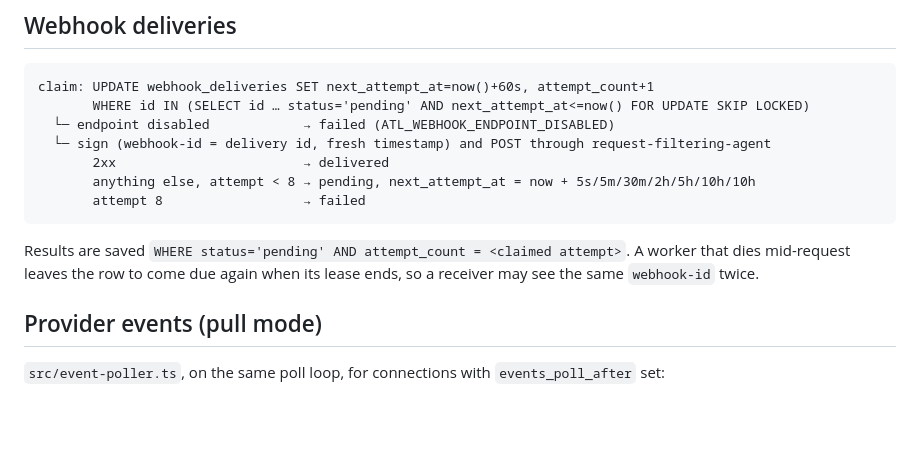
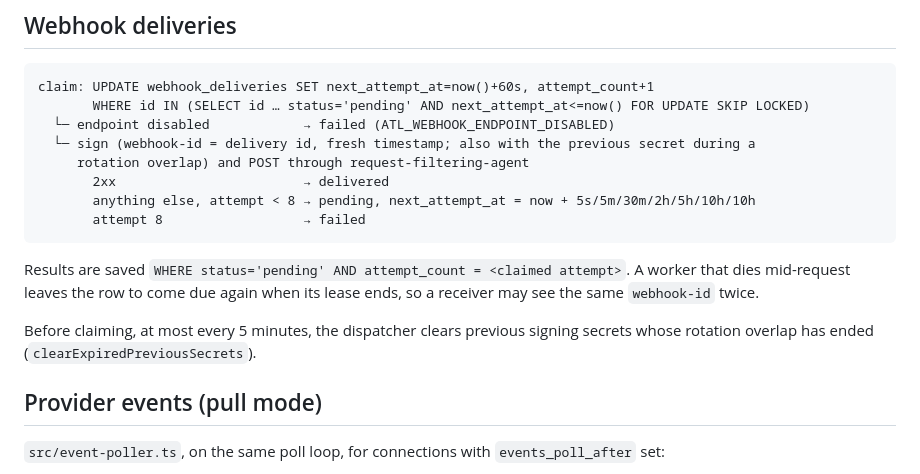
Before and after one commit to atlair-cloud/atlair-mail, a Markdown page: docs/worker.md, the part around the change. Rendered like a GitHub page; blank space fills up the shorter version.

```diff
--- a/docs/worker.md
+++ b/docs/worker.md
@@ -60,7 +60,8 @@ connection refused) are retried or failed explicitly.
 claim: UPDATE webhook_deliveries SET next_attempt_at=now()+60s, attempt_count+1
        WHERE id IN (SELECT id … status='pending' AND next_attempt_at<=now() FOR UPDATE SKIP LOCKED)
   └─ endpoint disabled            → failed (ATL_WEBHOOK_ENDPOINT_DISABLED)
-  └─ sign (webhook-id = delivery id, fresh timestamp) and POST through request-filtering-agent
+  └─ sign (webhook-id = delivery id, fresh timestamp; also with the previous secret during a
+     rotation overlap) and POST through request-filtering-agent
        2xx                        → delivered
        anything else, attempt < 8 → pending, next_attempt_at = now + 5s/5m/30m/2h/5h/10h/10h
        attempt 8                  → failed
@@ -69,6 +70,9 @@ claim: UPDATE webhook_deliveries SET next_attempt_at=now()+60s, attempt_count+1
 Results are saved `WHERE status='pending' AND attempt_count = <claimed attempt>`. A worker that dies
 mid-request leaves the row to come due again when its lease ends, so a receiver may see the same
 `webhook-id` twice.
+
+Before claiming, at most every 5 minutes, the dispatcher clears previous signing secrets whose
+rotation overlap has ended (`clearExpiredPreviousSecrets`).
 
 ## Provider events (pull mode)
 
```
Also changed, not shown: docs/fastify-plugins.md (+1 -1 lines), docs/webhooks.md (+26 -0 lines).
